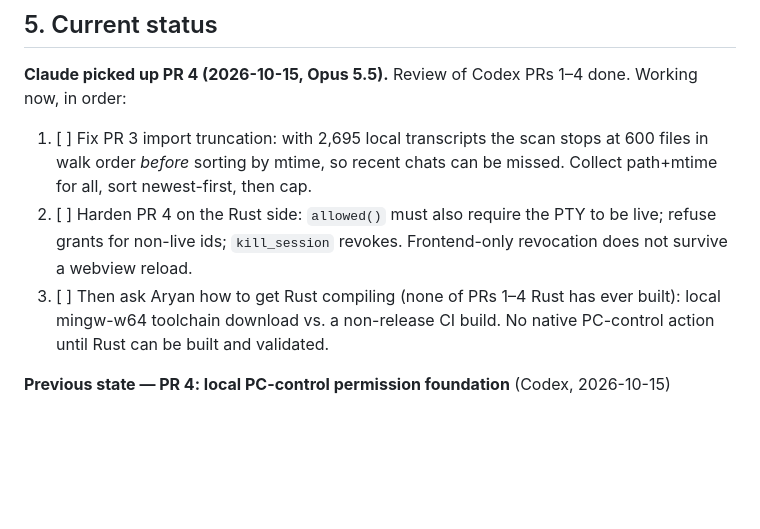
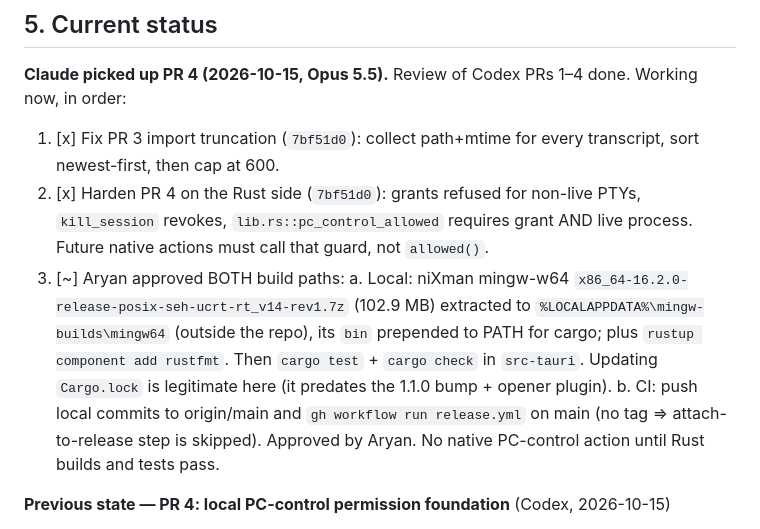
Before and after one commit to Aryansingh0783/ezCLI, a Markdown page: HANDOFF.md, the part around the change. Drawn GitHub-style; blank space fills up the shorter version.

Commit message:
handoff: record review fixes and approved build plan

```diff
--- a/HANDOFF.md
+++ b/HANDOFF.md
@@ -144,15 +144,20 @@ UI polish rides along in every PR; don't batch it.
 
 **Claude picked up PR 4 (2026-10-15, Opus 5.5).** Review of Codex PRs 1–4 done.
 Working now, in order:
-1. [ ] Fix PR 3 import truncation: with 2,695 local transcripts the scan stops at
-   600 files in walk order *before* sorting by mtime, so recent chats can be
-   missed. Collect path+mtime for all, sort newest-first, then cap.
-2. [ ] Harden PR 4 on the Rust side: `allowed()` must also require the PTY to be
-   live; refuse grants for non-live ids; `kill_session` revokes. Frontend-only
-   revocation does not survive a webview reload.
-3. [ ] Then ask Aryan how to get Rust compiling (none of PRs 1–4 Rust has ever
-   built): local mingw-w64 toolchain download vs. a non-release CI build.
-No native PC-control action until Rust can be built and validated.
+1. [x] Fix PR 3 import truncation (`7bf51d0`): collect path+mtime for every
+   transcript, sort newest-first, then cap at 600.
+2. [x] Harden PR 4 on the Rust side (`7bf51d0`): grants refused for non-live
+   PTYs, `kill_session` revokes, `lib.rs::pc_control_allowed` requires grant AND
+   live process. Future native actions must call that guard, not `allowed()`.
+3. [~] Aryan approved BOTH build paths:
+   a. Local: niXman mingw-w64 `x86_64-16.2.0-release-posix-seh-ucrt-rt_v14-rev1.7z`
+      (102.9 MB) extracted to `%LOCALAPPDATA%\mingw-builds\mingw64` (outside the
+      repo), its `bin` prepended to PATH for cargo; plus `rustup component add
+      rustfmt`. Then `cargo test` + `cargo check` in `src-tauri`. Updating
+      `Cargo.lock` is legitimate here (it predates the 1.1.0 bump + opener plugin).
+   b. CI: push local commits to origin/main and `gh workflow run release.yml`
+      on main (no tag => attach-to-release step is skipped). Approved by Aryan.
+No native PC-control action until Rust builds and tests pass.
 
 **Previous state — PR 4: local PC-control permission foundation** (Codex, 2026-10-15)
 
```
